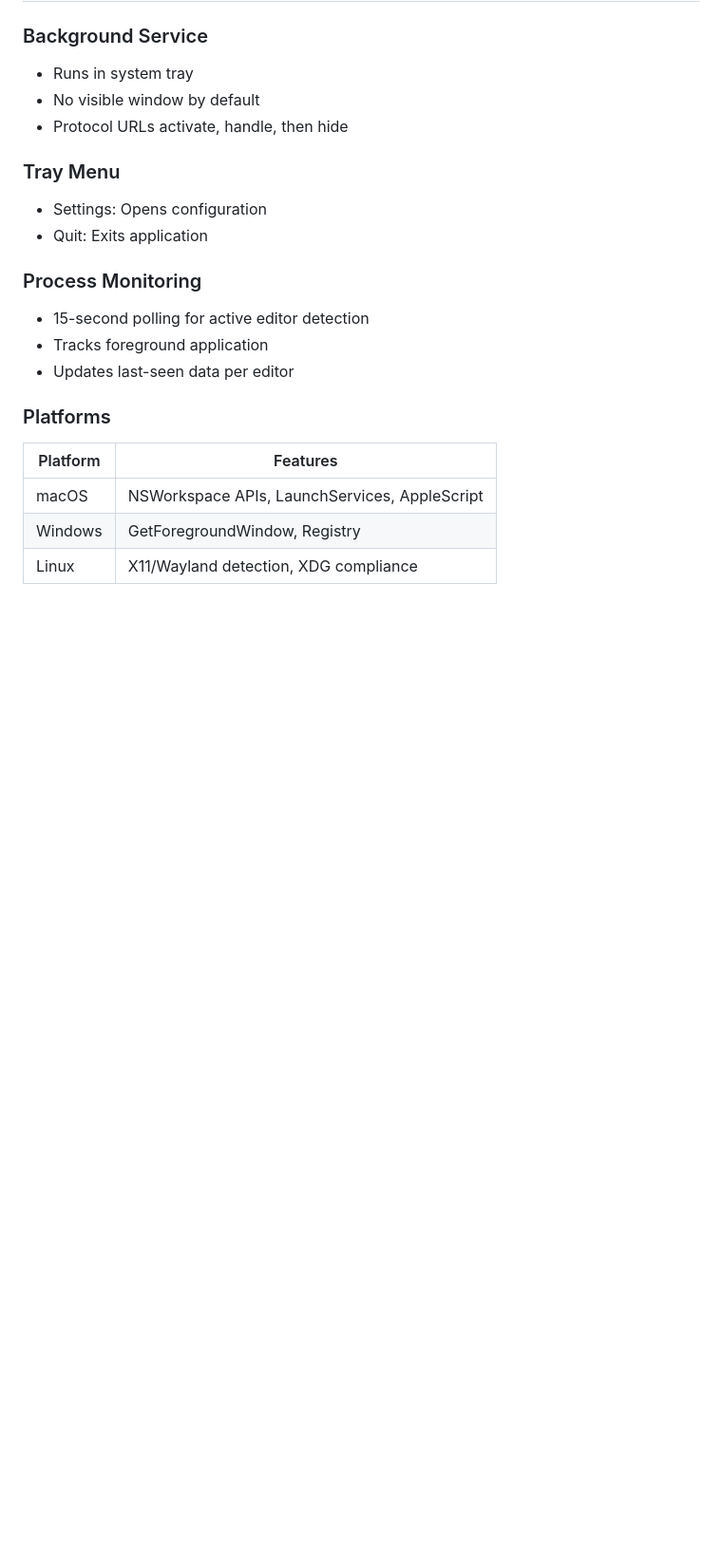
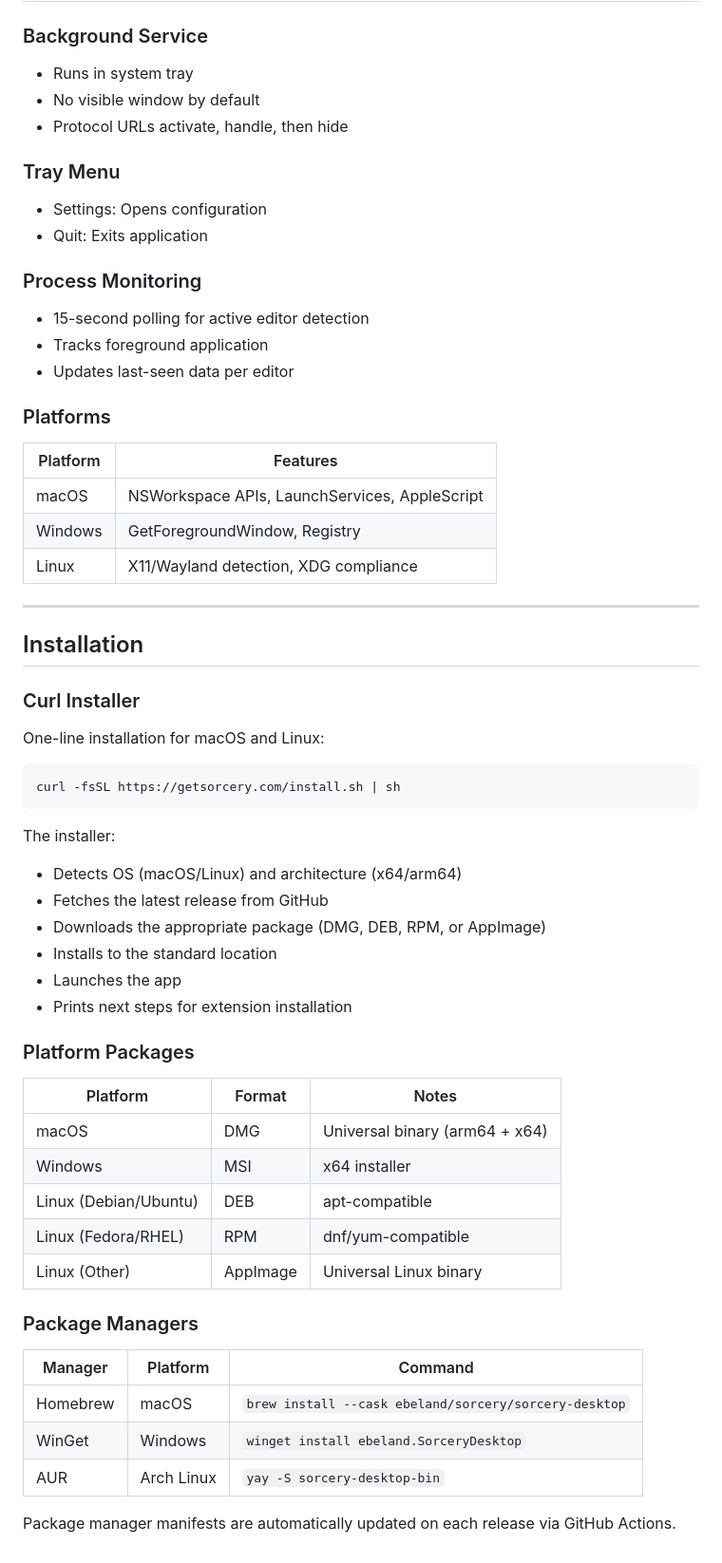
Before and after one commit to browserup/sorcery-desktop, a Markdown page: dev/product/features.md, the part around one of its changes. Shown at 95% size. GitHub-like rendering; blank space fills up the shorter version.

````diff
--- a/dev/product/features.md
+++ b/dev/product/features.md
@@ -323,3 +377,43 @@ System integration for srcuri:// URL handling.
 | macOS | NSWorkspace APIs, LaunchServices, AppleScript |
 | Windows | GetForegroundWindow, Registry |
 | Linux | X11/Wayland detection, XDG compliance |
+
+---
+
+## Installation
+
+### Curl Installer
+
+One-line installation for macOS and Linux:
+
+```bash
+curl -fsSL https://getsorcery.com/install.sh | sh
+```
+
+The installer:
+- Detects OS (macOS/Linux) and architecture (x64/arm64)
+- Fetches the latest release from GitHub
+- Downloads the appropriate package (DMG, DEB, RPM, or AppImage)
+- Installs to the standard location
+- Launches the app
+- Prints next steps for extension installation
+
+### Platform Packages
+
+| Platform | Format | Notes |
+|----------|--------|-------|
+| macOS | DMG | Universal binary (arm64 + x64) |
+| Windows | MSI | x64 installer |
+| Linux (Debian/Ubuntu) | DEB | apt-compatible |
+| Linux (Fedora/RHEL) | RPM | dnf/yum-compatible |
+| Linux (Other) | AppImage | Universal Linux binary |
+
+### Package Managers
+
+| Manager | Platform | Command |
+|---------|----------|---------|
+| Homebrew | macOS | `brew install --cask ebeland/sorcery/sorcery-desktop` |
+| WinGet | Windows | `winget install ebeland.SorceryDesktop` |
+| AUR | Arch Linux | `yay -S sorcery-desktop-bin` |
+
+Package manager manifests are automatically updated on each release via GitHub Actions.
````
Also changed, not shown: other parts of dev/product/features.md (+54 -0 lines).
